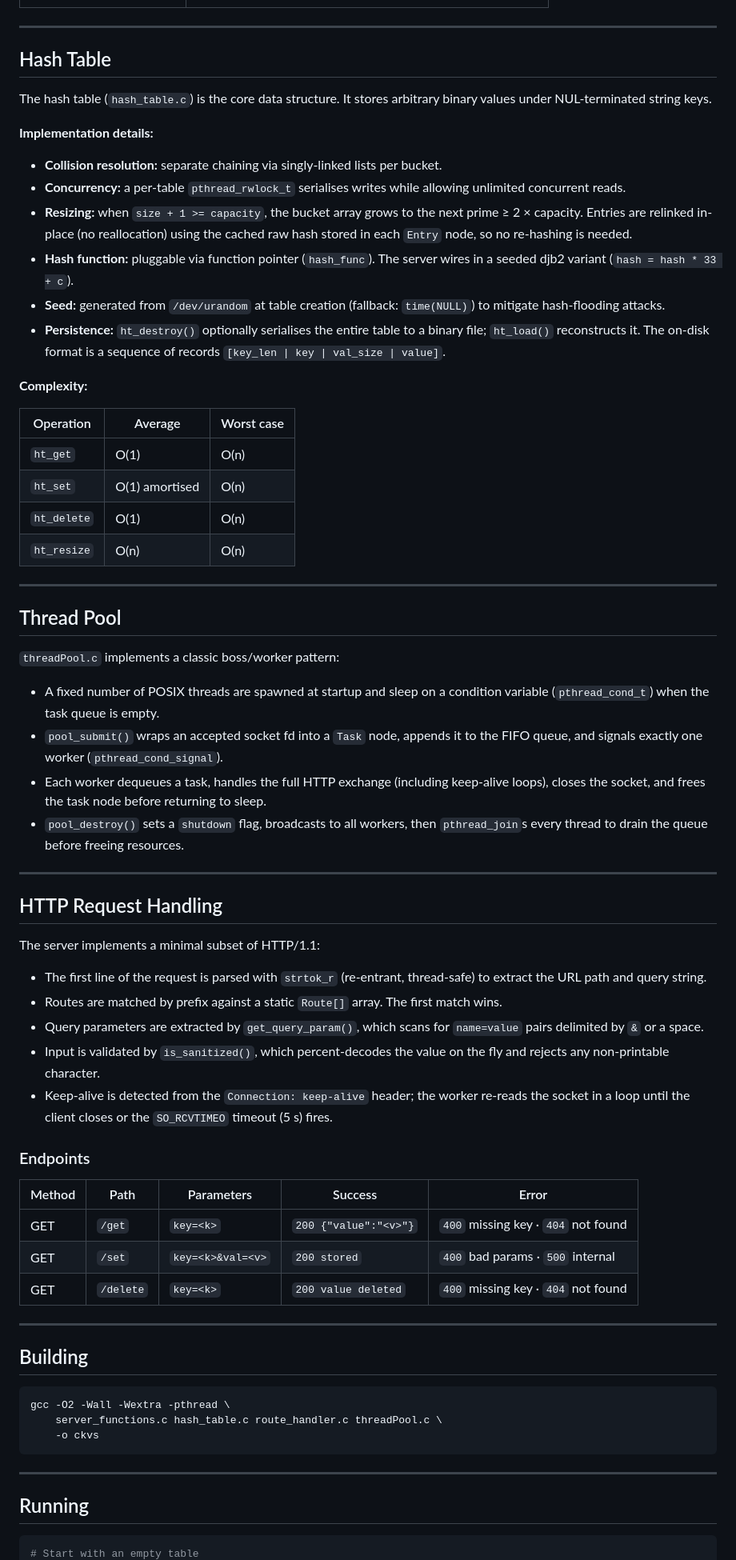
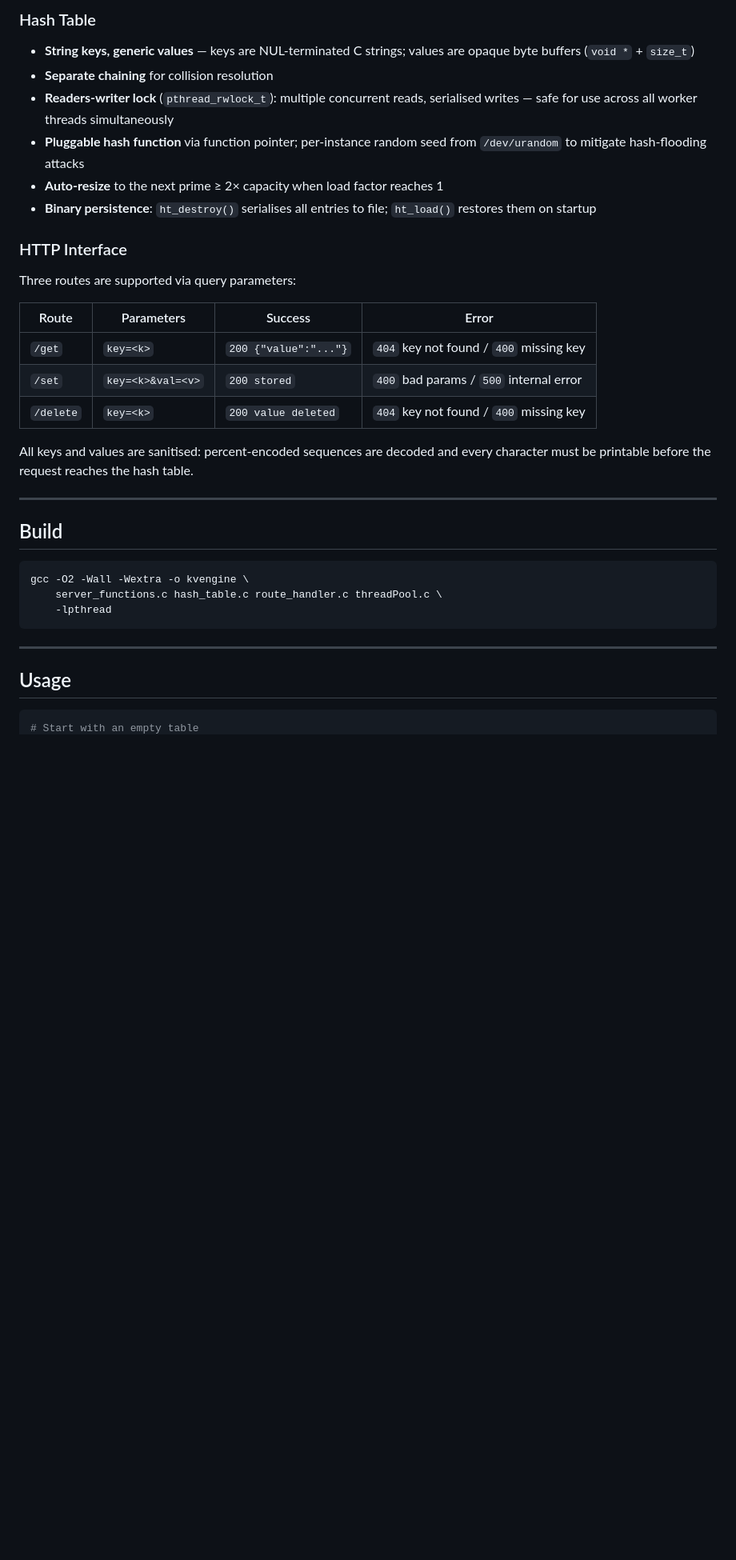
Before and after one commit to gioLomb/Key-Value-Engine, a Markdown page: README.md, the part around one of its changes. Shown at 80% size. Drawn GitHub-style; blank space fills up the shorter version.

````diff
--- a/README.md
+++ b/README.md
@@ -44,72 +62,37 @@ Designed around a thread-safe hash table, a fixed-size thread pool, and a minima
+### Hash Table
+
+- **String keys, generic values** — keys are NUL-terminated C strings; values are opaque byte buffers (`void *` + `size_t`)
+- **Separate chaining** for collision resolution
+- **Readers-writer lock** (`pthread_rwlock_t`): multiple concurrent reads, serialised writes — safe for use across all worker threads simultaneously
+- **Pluggable hash function** via function pointer; per-instance random seed from `/dev/urandom` to mitigate hash-flooding attacks
+- **Auto-resize** to the next prime ≥ 2× capacity when load factor reaches 1
+- **Binary persistence**: `ht_destroy()` serialises all entries to file; `ht_load()` restores them on startup
+
+### HTTP Interface
+
+Three routes are supported via query parameters:
+
+| Route | Parameters | Success | Error |
+|---|---|---|---|
+| `/get` | `key=<k>` | `200 {"value":"..."}` | `404` key not found / `400` missing key |
+| `/set` | `key=<k>&val=<v>` | `200 stored` | `400` bad params / `500` internal error |
+| `/delete` | `key=<k>` | `200 value deleted` | `404` key not found / `400` missing key |
+
+All keys and values are sanitised: percent-encoded sequences are decoded and every character must be printable before the request reaches the hash table.
 
 ---
 
-## Hash Table
-
-The hash table (`hash_table.c`) is the core data structure. It stores arbitrary binary values under NUL-terminated string keys.
-
-**Implementation details:**
-
-- **Collision resolution:** separate chaining via singly-linked lists per bucket.
-- **Concurrency:** a per-table `pthread_rwlock_t` serialises writes while allowing unlimited concurrent reads.
-- **Resizing:** when `size + 1 >= capacity`, the bucket array grows to the next prime ≥ 2 × capacity. Entries are relinked in-place (no reallocation) using the cached raw hash stored in each `Entry` node, so no re-hashing is needed.
-- **Hash function:** pluggable via function pointer (`hash_func`). The server wires in a seeded djb2 variant (`hash = hash * 33 + c`).
-- **Seed:** generated from `/dev/urandom` at table creation (fallback: `time(NULL)`) to mitigate hash-flooding attacks.
-- **Persistence:** `ht_destroy()` optionally serialises the entire table to a binary file; `ht_load()` reconstructs it. The on-disk format is a sequence of records `[key_len | key | val_size | value]`.
-
-**Complexity:**
-
-| Operation | Average | Worst case |
-|---|---|---|
-| `ht_get` | O(1) | O(n) |
-| `ht_set` | O(1) amortised | O(n) |
-| `ht_delete` | O(1) | O(n) |
-| `ht_resize` | O(n) | O(n) |
-
----
-
-## Thread Pool
-
-`threadPool.c` implements a classic boss/worker pattern:
-
-- A fixed number of POSIX threads are spawned at startup and sleep on a condition variable (`pthread_cond_t`) when the task queue is empty.
-- `pool_submit()` wraps an accepted socket fd into a `Task` node, appends it to the FIFO queue, and signals exactly one worker (`pthread_cond_signal`).
-- Each worker dequeues a task, handles the full HTTP exchange (including keep-alive loops), closes the socket, and frees the task node before returning to sleep.
-- `pool_destroy()` sets a `shutdown` flag, broadcasts to all workers, then `pthread_join`s every thread to drain the queue before freeing resources.
-
----
-
-## HTTP Request Handling
-
-The server implements a minimal subset of HTTP/1.1:
-
-- The first line of the request is parsed with `strtok_r` (re-entrant, thread-safe) to extract the URL path and query string.
-- Routes are matched by prefix against a static `Route[]` array. The first match wins.
-- Query parameters are extracted by `get_query_param()`, which scans for `name=value` pairs delimited by `&` or a space.
-- Input is validated by `is_sanitized()`, which percent-decodes the value on the fly and rejects any non-printable character.
-- Keep-alive is detected from the `Connection: keep-alive` header; the worker re-reads the socket in a loop until the client closes or the `SO_RCVTIMEO` timeout (5 s) fires.
-
-### Endpoints
-
-| Method | Path | Parameters | Success | Error |
-|---|---|---|---|---|
-| GET | `/get` | `key=<k>` | `200 {"value":"<v>"}` | `400` missing key · `404` not found |
-| GET | `/set` | `key=<k>&val=<v>` | `200 stored` | `400` bad params · `500` internal |
-| GET | `/delete` | `key=<k>` | `200 value deleted` | `400` missing key · `404` not found |
-
----
-
-## Building
+## Build
 
 ```bash
-gcc -O2 -Wall -Wextra -pthread \
+gcc -O2 -Wall -Wextra -o kvengine \
     server_functions.c hash_table.c route_handler.c threadPool.c \
-    -o ckvs
+    -lpthread
 ```
 
 ---
 
-## Running
+## Usage
 
 ```bash
 # Start with an empty table
````
Also changed, not shown: other parts of README.md (+73 -79 lines).
